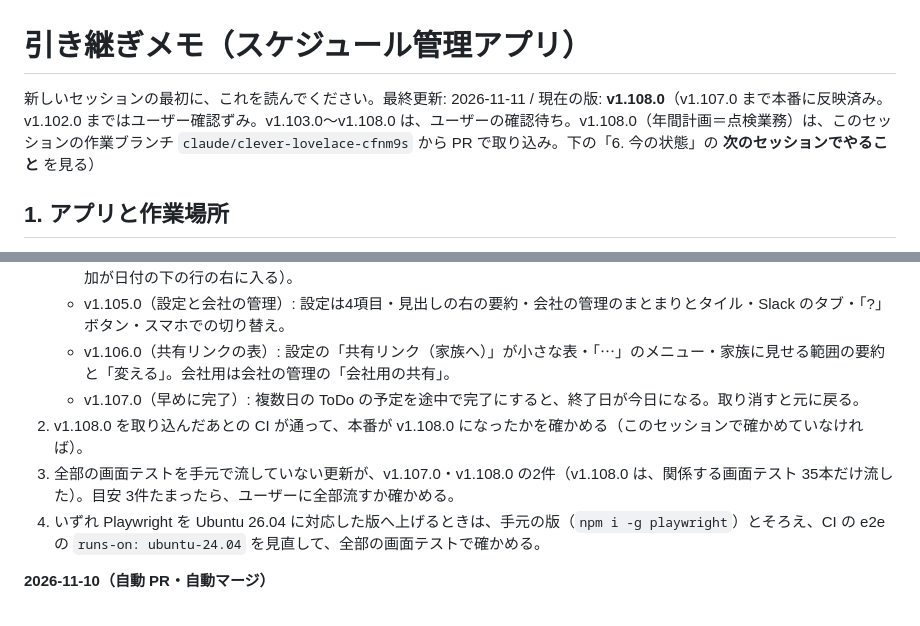
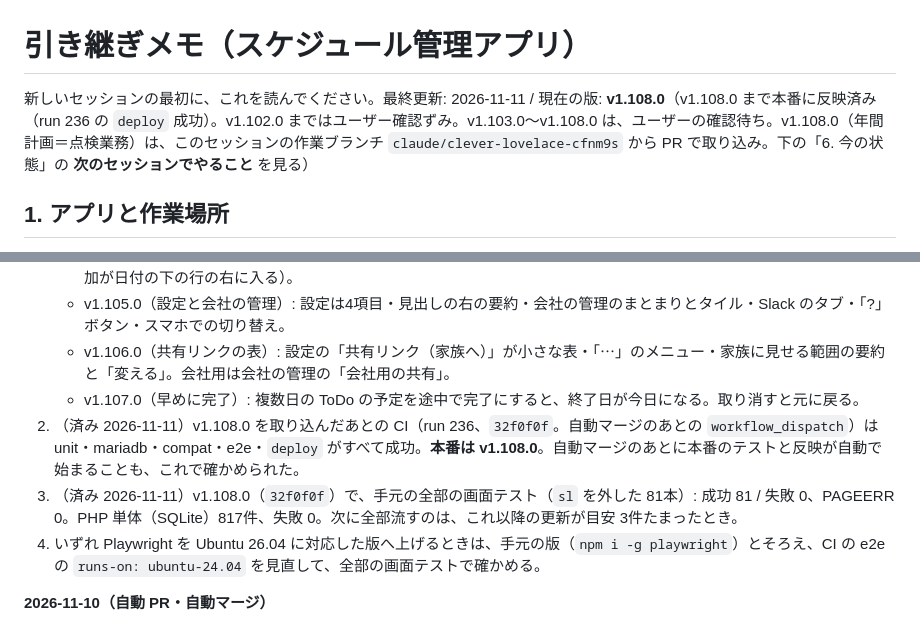
Before and after one commit to blackout0802/schedule-management, a Markdown page: docs/HANDOFF.md, 2 parts joined by grey strips. GitHub-like rendering.

Commit message:
引き継ぎメモ: v1.108.0 の本番反映と、全部の画面テストの結果を記録
Co-Authored-By: Claude Opus 5.5 <noreply@anthropic.com>
Claude-Session: https://claude.ai/code/session_01DHvQGrU1FYKwopx6kpfAF1

```diff
--- a/docs/HANDOFF.md
+++ b/docs/HANDOFF.md
@@ -1,6 +1,6 @@
 # 引き継ぎメモ（スケジュール管理アプリ）
 
-新しいセッションの最初に、これを読んでください。最終更新: 2026-11-11 / 現在の版: **v1.108.0**（v1.107.0 まで本番に反映済み。v1.102.0 まではユーザー確認ずみ。v1.103.0〜v1.108.0 は、ユーザーの確認待ち。v1.108.0（年間計画＝点検業務）は、このセッションの作業ブランチ `claude/clever-lovelace-cfnm9s` から PR で取り込み。下の「6. 今の状態」の **次のセッションでやること** を見る）
+新しいセッションの最初に、これを読んでください。最終更新: 2026-11-11 / 現在の版: **v1.108.0**（v1.108.0 まで本番に反映済み（run 236 の `deploy` 成功）。v1.102.0 まではユーザー確認ずみ。v1.103.0〜v1.108.0 は、ユーザーの確認待ち。v1.108.0（年間計画＝点検業務）は、このセッションの作業ブランチ `claude/clever-lovelace-cfnm9s` から PR で取り込み。下の「6. 今の状態」の **次のセッションでやること** を見る）
 
 ## 1. アプリと作業場所
 
@@ -282,8 +282,8 @@
    - v1.105.0（設定と会社の管理）: 設定は4項目・見出しの右の要約・会社の管理のまとまりとタイル・Slack のタブ・「?」ボタン・スマホでの切り替え。
    - v1.106.0（共有リンクの表）: 設定の「共有リンク（家族へ）」が小さな表・「⋯」のメニュー・家族に見せる範囲の要約と「変える」。会社用は会社の管理の「会社用の共有」。
    - v1.107.0（早めに完了）: 複数日の ToDo の予定を途中で完了にすると、終了日が今日になる。取り消すと元に戻る。
-2. v1.108.0 を取り込んだあとの CI が通って、本番が v1.108.0 になったかを確かめる（このセッションで確かめていなければ）。
-3. 全部の画面テストを手元で流していない更新が、v1.107.0・v1.108.0 の2件（v1.108.0 は、関係する画面テスト 35本だけ流した）。目安 3件たまったら、ユーザーに全部流すか確かめる。
+2. （済み 2026-11-11）v1.108.0 を取り込んだあとの CI（run 236、`32f0f0f`。自動マージのあとの `workflow_dispatch`）は unit・mariadb・compat・e2e・`deploy` がすべて成功。**本番は v1.108.0**。自動マージのあとに本番のテストと反映が自動で始まることも、これで確かめられた。
+3. （済み 2026-11-11）v1.108.0（`32f0f0f`）で、手元の全部の画面テスト（`sl` を外した 81本）: 成功 81 / 失敗 0、PAGEERR 0。PHP 単体（SQLite）817件、失敗 0。次に全部流すのは、これ以降の更新が目安 3件たまったとき。
 4. いずれ Playwright を Ubuntu 26.04 に対応した版へ上げるときは、手元の版（`npm i -g playwright`）とそろえ、CI の e2e の `runs-on: ubuntu-24.04` を見直して、全部の画面テストで確かめる。
 
 **2026-11-10（自動 PR・自動マージ）**
```
